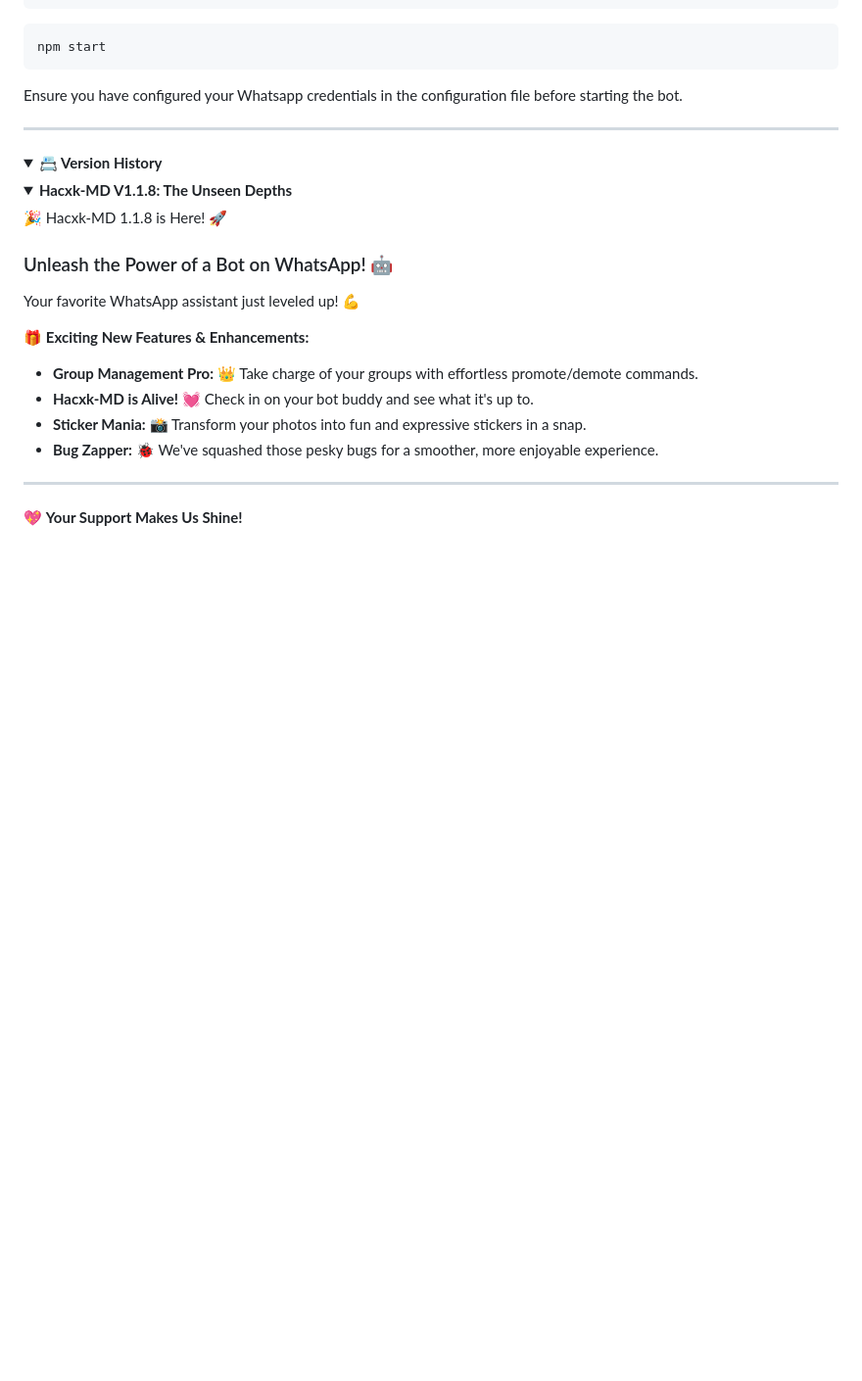
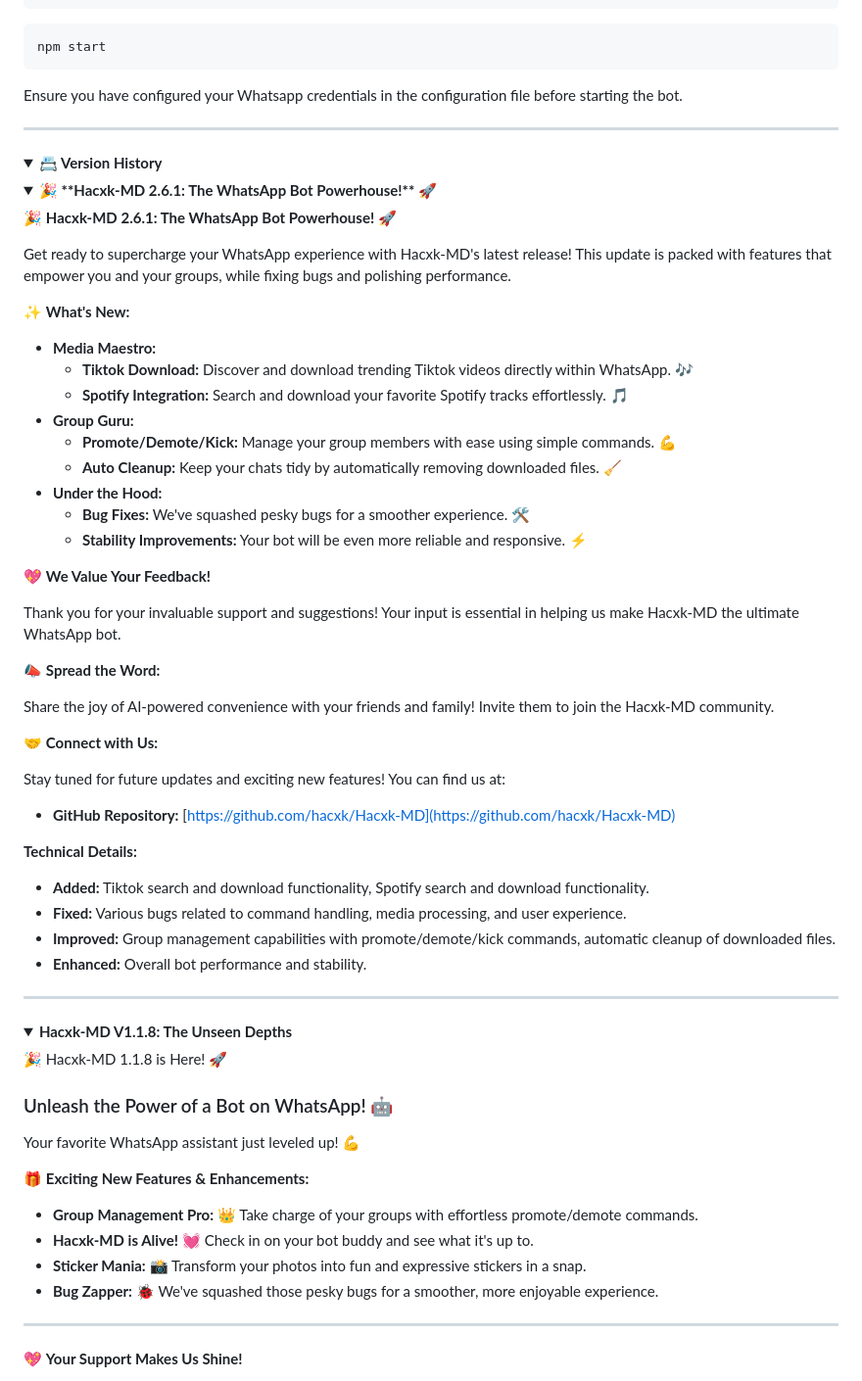
Before and after one commit to zaidnizam/Hacxk-MDjg, a Markdown page: README.md, the part around the change. Shown: that part at 98% size. Rendered like a GitHub page; folded sections open; blank space fills up the shorter version.

```diff
--- a/README.md
+++ b/README.md
@@ -130,6 +130,51 @@ Ensure you have configured your Whatsapp credentials in the configuration file b
 <details>
 <summary><strong>📇 Version History</strong></summary>
 <details>
+ <summary><strong>🎉 **Hacxk-MD 2.6.1: The WhatsApp Bot Powerhouse!** 🚀</strong></summary>
+
+🎉 **Hacxk-MD 2.6.1: The WhatsApp Bot Powerhouse!** 🚀
+
+Get ready to supercharge your WhatsApp experience with Hacxk-MD's latest release! This update is packed with features that empower you and your groups, while fixing bugs and polishing performance.
+
+✨ **What's New:**
+
+* **Media Maestro:**
+    - **Tiktok Download:** Discover and download trending Tiktok videos directly within WhatsApp. 🎶
+    - **Spotify Integration:**  Search and download your favorite Spotify tracks effortlessly. 🎵
+* **Group Guru:**
+    - **Promote/Demote/Kick:** Manage your group members with ease using simple commands. 💪
+    - **Auto Cleanup:** Keep your chats tidy by automatically removing downloaded files. 🧹
+* **Under the Hood:**
+    - **Bug Fixes:** We've squashed pesky bugs for a smoother experience. 🛠️
+    - **Stability Improvements:** Your bot will be even more reliable and responsive. ⚡
+
+💖 **We Value Your Feedback!**
+
+Thank you for your invaluable support and suggestions! Your input is essential in helping us make Hacxk-MD the ultimate WhatsApp bot.
+
+📣 **Spread the Word:**
+
+Share the joy of AI-powered convenience with your friends and family! Invite them to join the Hacxk-MD community.
+
+🤝 **Connect with Us:**
+
+Stay tuned for future updates and exciting new features! You can find us at:
+
+* **GitHub Repository:** [https://github.com/hacxk/Hacxk-MD](https://github.com/hacxk/Hacxk-MD)
+
+**Technical Details:**
+
+* **Added:** Tiktok search and download functionality, Spotify search and download functionality.
+* **Fixed:** Various bugs related to command handling, media processing, and user experience.
+* **Improved:** Group management capabilities with promote/demote/kick commands, automatic cleanup of downloaded files.
+* **Enhanced:** Overall bot performance and stability.
+
+---
+
+</details>
+
+
+<details>
  <summary><strong>Hacxk-MD V1.1.8: The Unseen Depths</strong></summary>
 🎉 Hacxk-MD 1.1.8 is Here! 🚀
 
```
